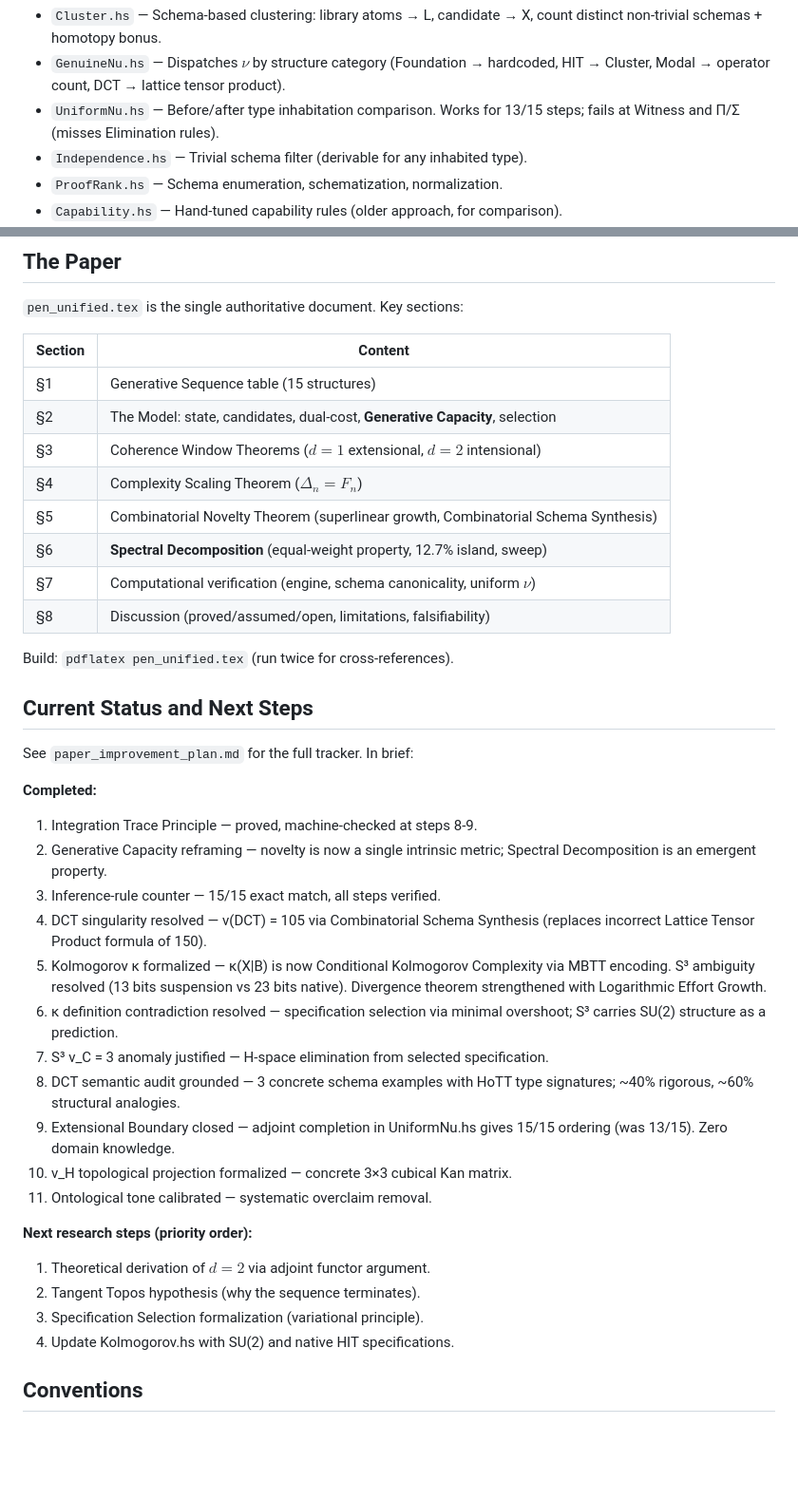
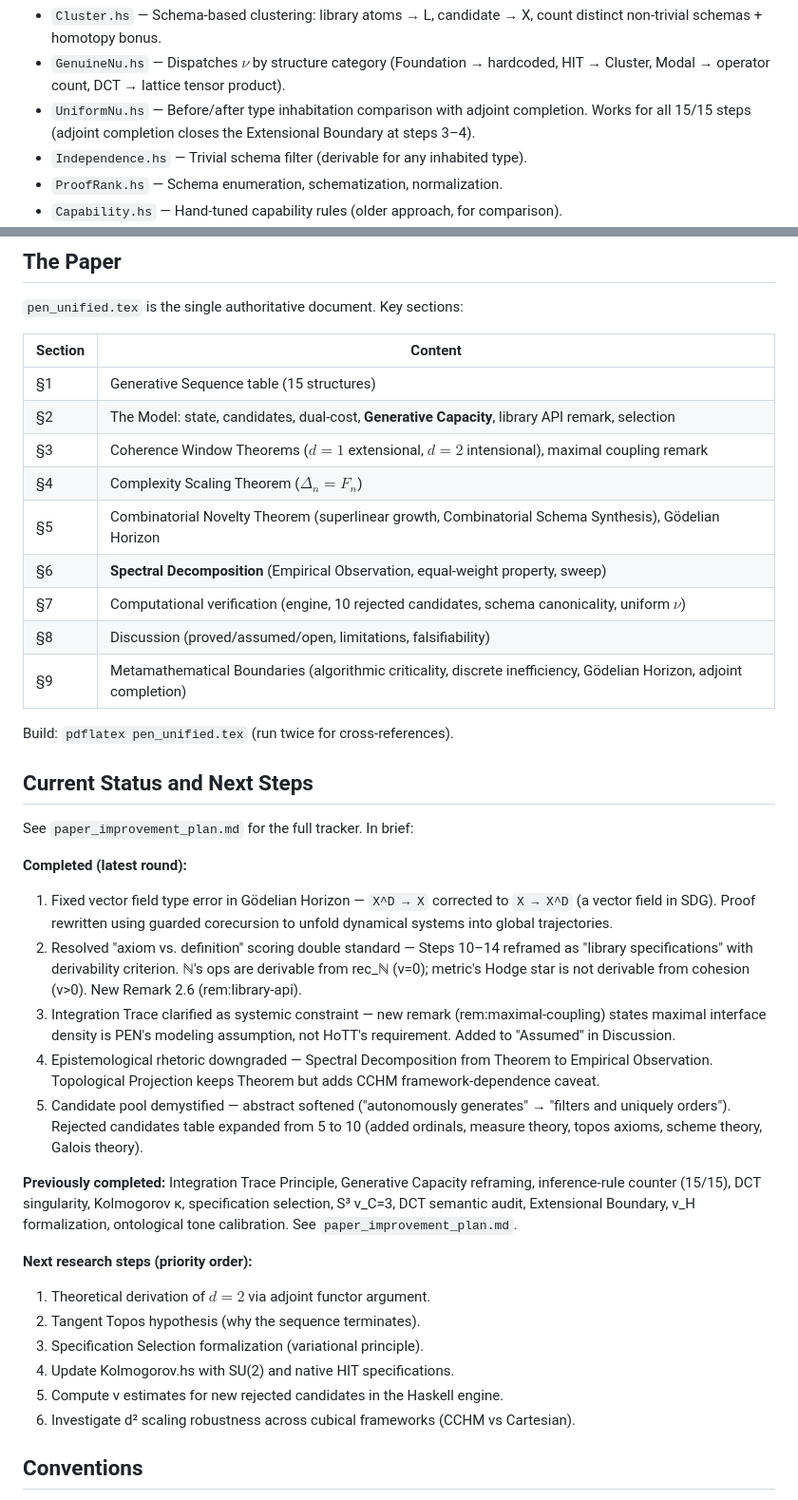
Before and after one commit to efficient-novelty/mechanization, a Markdown page: CLAUDE.md, 2 parts joined by grey strips. Shown at 95% size. Drawn GitHub-style; blank space fills up the shorter version.

Commit message:
Update CLAUDE.md with latest paper changes
Reflect the 5 review-round fixes: library API reframing, maximal
coupling assumption, Spectral Decomposition as Empirical Observation,
expanded rejected candidates, corrected vector field types. Update
UniformNu.hs description (now 15/15 with adjoint completion), section
table, and research priorities.

Co-Authored-By: Claude Opus 4.6 <noreply@anthropic.com>

```diff
--- a/CLAUDE.md
+++ b/CLAUDE.md
@@ -78,8 +93,9 @@ cabal run pen-engine -- --window 3   # Stress-test with d=3
   count distinct non-trivial schemas + homotopy bonus.
 - `GenuineNu.hs` — Dispatches $\nu$ by structure category (Foundation → hardcoded,
   HIT → Cluster, Modal → operator count, DCT → lattice tensor product).
-- `UniformNu.hs` — Before/after type inhabitation comparison. Works for 13/15
-  steps; fails at Witness and Π/Σ (misses Elimination rules).
+- `UniformNu.hs` — Before/after type inhabitation comparison with adjoint
+  completion. Works for all 15/15 steps (adjoint completion closes the
+  Extensional Boundary at steps 3–4).
 - `Independence.hs` — Trivial schema filter (derivable for any inhabited type).
 - `ProofRank.hs` — Schema enumeration, schematization, normalization.
 - `Capability.hs` — Hand-tuned capability rules (older approach, for comparison).
@@ -156,13 +172,14 @@ Requires Agda 2.6.4+ with the `cubical` library.
 | Section | Content |
 |---------|---------|
 | §1 | Generative Sequence table (15 structures) |
-| §2 | The Model: state, candidates, dual-cost, **Generative Capacity**, selection |
-| §3 | Coherence Window Theorems ($d=1$ extensional, $d=2$ intensional) |
+| §2 | The Model: state, candidates, dual-cost, **Generative Capacity**, library API remark, selection |
+| §3 | Coherence Window Theorems ($d=1$ extensional, $d=2$ intensional), maximal coupling remark |
 | §4 | Complexity Scaling Theorem ($\Delta_n = F_n$) |
-| §5 | Combinatorial Novelty Theorem (superlinear growth, Combinatorial Schema Synthesis) |
-| §6 | **Spectral Decomposition** (equal-weight property, 12.7% island, sweep) |
-| §7 | Computational verification (engine, schema canonicality, uniform $\nu$) |
+| §5 | Combinatorial Novelty Theorem (superlinear growth, Combinatorial Schema Synthesis), Gödelian Horizon |
+| §6 | **Spectral Decomposition** (Empirical Observation, equal-weight property, sweep) |
+| §7 | Computational verification (engine, 10 rejected candidates, schema canonicality, uniform $\nu$) |
 | §8 | Discussion (proved/assumed/open, limitations, falsifiability) |
+| §9 | Metamathematical Boundaries (algorithmic criticality, discrete inefficiency, Gödelian Horizon, adjoint completion) |
 
 Build: `pdflatex pen_unified.tex` (run twice for cross-references).
 
@@ -170,31 +187,37 @@ Build: `pdflatex pen_unified.tex` (run twice for cross-references).
 
 See `paper_improvement_plan.md` for the full tracker. In brief:
 
-**Completed:**
-1. Integration Trace Principle — proved, machine-checked at steps 8-9.
-2. Generative Capacity reframing — novelty is now a single intrinsic metric;
-   Spectral Decomposition is an emergent property.
-3. Inference-rule counter — 15/15 exact match, all steps verified.
-4. DCT singularity resolved — ν(DCT) = 105 via Combinatorial Schema Synthesis
-   (replaces incorrect Lattice Tensor Product formula of 150).
-5. Kolmogorov κ formalized — κ(X|B) is now Conditional Kolmogorov Complexity
-   via MBTT encoding. S³ ambiguity resolved (13 bits suspension vs 23 bits native).
-   Divergence theorem strengthened with Logarithmic Effort Growth.
-6. κ definition contradiction resolved — specification selection via minimal
-   overshoot; S³ carries SU(2) structure as a prediction.
-7. S³ ν_C = 3 anomaly justified — H-space elimination from selected specification.
-8. DCT semantic audit grounded — 3 concrete schema examples with HoTT type
-   signatures; ~40% rigorous, ~60% structural analogies.
-9. Extensional Boundary closed — adjoint completion in UniformNu.hs gives
-   15/15 ordering (was 13/15). Zero domain knowledge.
-10. ν_H topological projection formalized — concrete 3×3 cubical Kan matrix.
-11. Ontological tone calibrated — systematic overclaim removal.
+**Completed (latest round):**
+1. Fixed vector field type error in Gödelian Horizon — `X^D → X` corrected
+   to `X → X^D` (a vector field in SDG). Proof rewritten using guarded
+   corecursion to unfold dynamical systems into global trajectories.
+2. Resolved "axiom vs. definition" scoring double standard — Steps 10–14
+   reframed as "library specifications" with derivability criterion. ℕ's
+   ops are derivable from rec_ℕ (ν=0); metric's Hodge star is not derivable
+   from cohesion (ν>0). New Remark 2.6 (rem:library-api).
+3. Integration Trace clarified as systemic constraint — new remark
+   (rem:maximal-coupling) states maximal interface density is PEN's modeling
+   assumption, not HoTT's requirement. Added to "Assumed" in Discussion.
+4. Epistemological rhetoric downgraded — Spectral Decomposition from Theorem
+   to Empirical Observation. Topological Projection keeps Theorem but adds
+   CCHM framework-dependence caveat.
+5. Candidate pool demystified — abstract softened ("autonomously generates"
+   → "filters and uniquely orders"). Rejected candidates table expanded
+   from 5 to 10 (added ordinals, measure theory, topos axioms, scheme
+   theory, Galois theory).
+
+**Previously completed:** Integration Trace Principle, Generative Capacity
+reframing, inference-rule counter (15/15), DCT singularity, Kolmogorov κ,
+specification selection, S³ ν_C=3, DCT semantic audit, Extensional Boundary,
+ν_H formalization, ontological tone calibration. See `paper_improvement_plan.md`.
 
 **Next research steps (priority order):**
 1. Theoretical derivation of $d = 2$ via adjoint functor argument.
 2. Tangent Topos hypothesis (why the sequence terminates).
 3. Specification Selection formalization (variational principle).
 4. Update Kolmogorov.hs with SU(2) and native HIT specifications.
+5. Compute ν estimates for new rejected candidates in the Haskell engine.
+6. Investigate d² scaling robustness across cubical frameworks (CCHM vs Cartesian).
 
 ## Conventions
 
```
Also changed, not shown: other parts of CLAUDE.md (+22 -7 lines).
